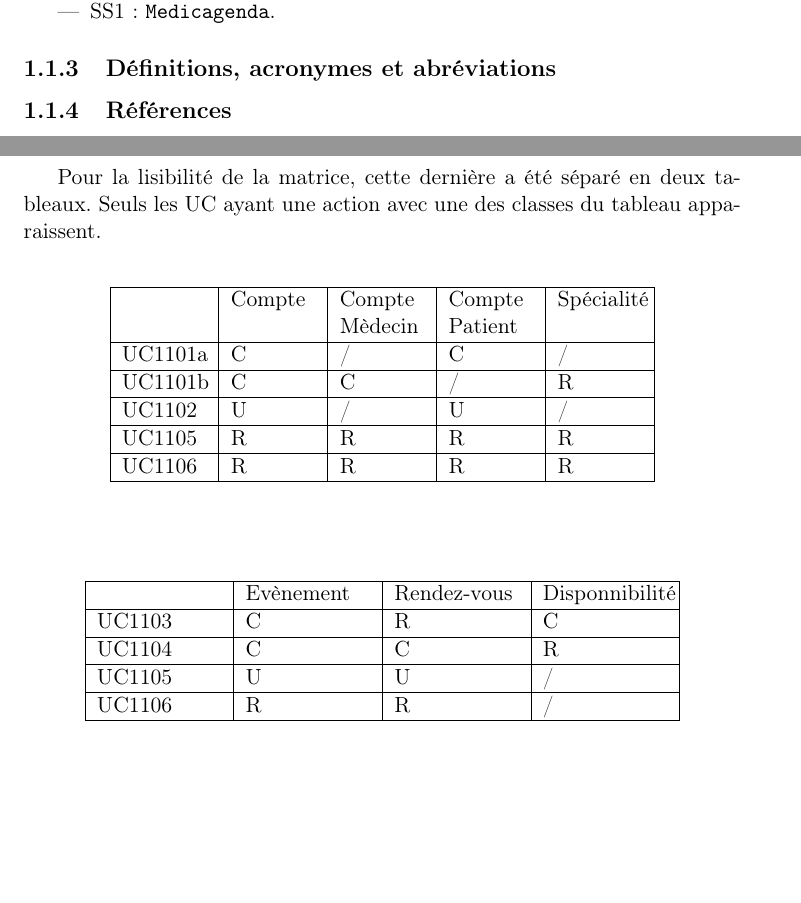
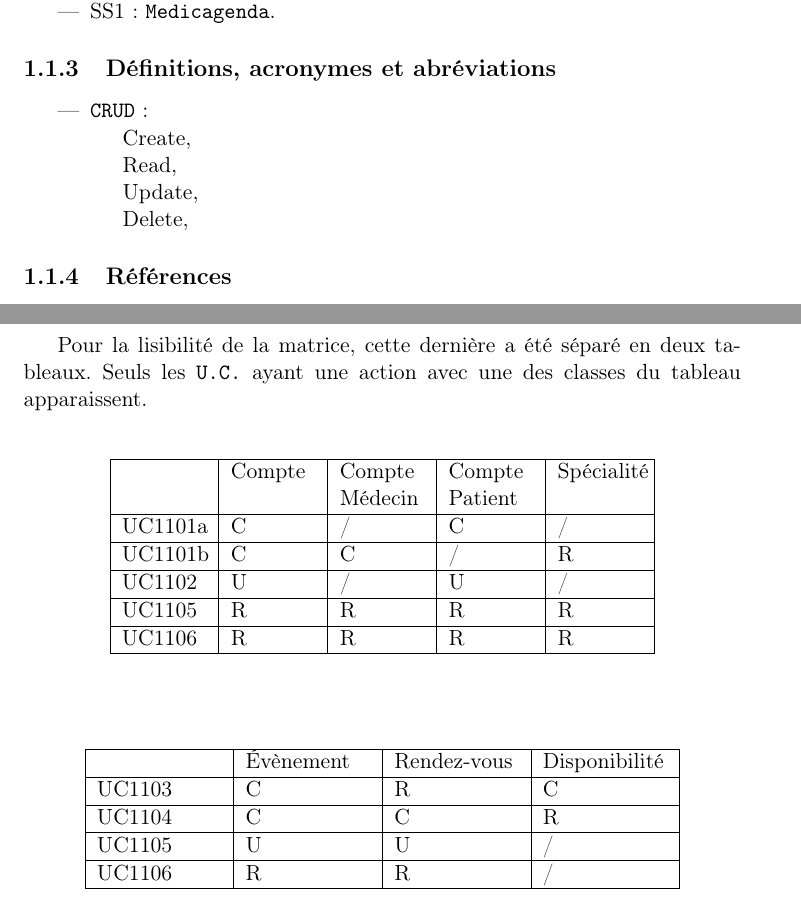
Before and after one commit to ESI1316/Medicagenda, a LaTeX document (MCT/MCT.tex): two parts of pages 4 and 11 of 11, joined at a grey line, cut so that both start at the same text, the shorter picture padded with empty space. Compiled offline with pdfLaTeX.

```diff
--- a/MCT/MCT.tex
+++ b/MCT/MCT.tex
@@ -30,6 +30,15 @@
 	\item SS1 : \texttt{Medicagenda}.
 \end{itemize}
 \subsection{Définitions, acronymes et abréviations}
+\begin{itemize}
+	\item \texttt{CRUD} :
+		\begin{itemize}
+			\item[] Create,
+			\item[] Read,
+			\item[] Update,
+			\item[] Delete,
+		\end{itemize}
+\end{itemize}
 \subsection{Références}
 \begin{itemize}
 	\item[] Etude de cas de l'agenda
@@ -174,12 +183,12 @@
 \subsection{Matrice CRUD}
 
 Pour la lisibilité de la matrice, cette dernière a été séparé en deux tableaux.
-Seuls les UC ayant une action avec une des classes du tableau apparaissent.
+Seuls les \texttt{U.C.} ayant une action avec une des classes du tableau apparaissent.
 
 \begin{center}
 	\begin{longtable}{|p{1.5cm}|p{1.5cm}|p{1.5cm}|p{1.5cm}|p{1.5cm}|}
 		\hline
-		& Compte & Compte Mèdecin & Compte Patient & Spécialité \\
+		& Compte & Compte Médecin & Compte Patient & Spécialité \\
 		\hline
 		UC1101a & C & / & C & / \\
 		\hline
@@ -198,7 +207,7 @@
 \begin{center}
 	\begin{longtable}{|p{2.2cm}|p{2.2cm}|p{2.2cm}|p{2.2cm}|}
 		\hline
-		& Evènement & Rendez-vous & Disponnibilité  \\
+		& Évènement & Rendez-vous & Disponibilité  \\
 		\hline
 		UC1103 & C & R & C \\
 		\hline
```
Also changed, not shown: MCT/MCT.pdf, MCT/SS1_UC.jpg, 1 other file.
